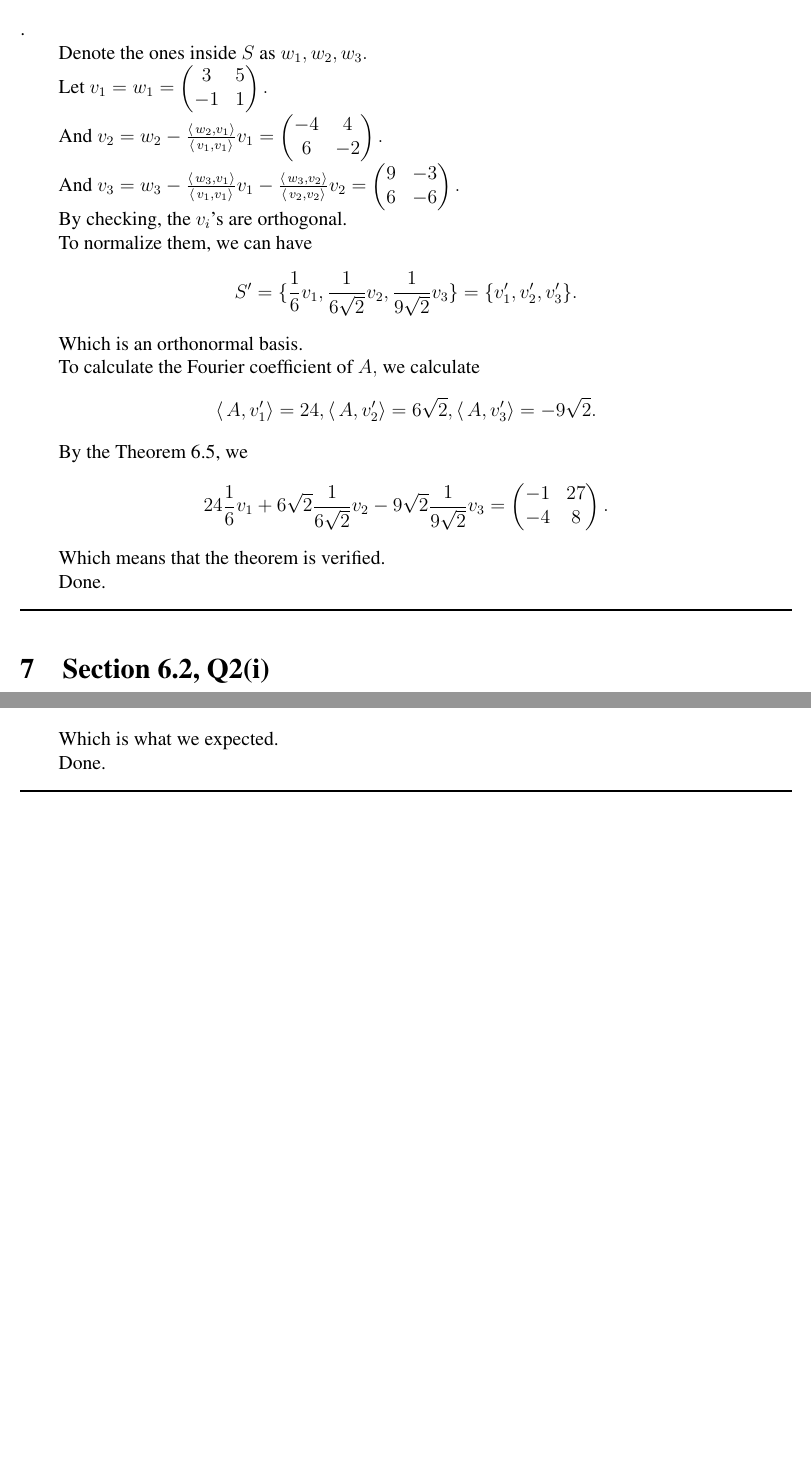
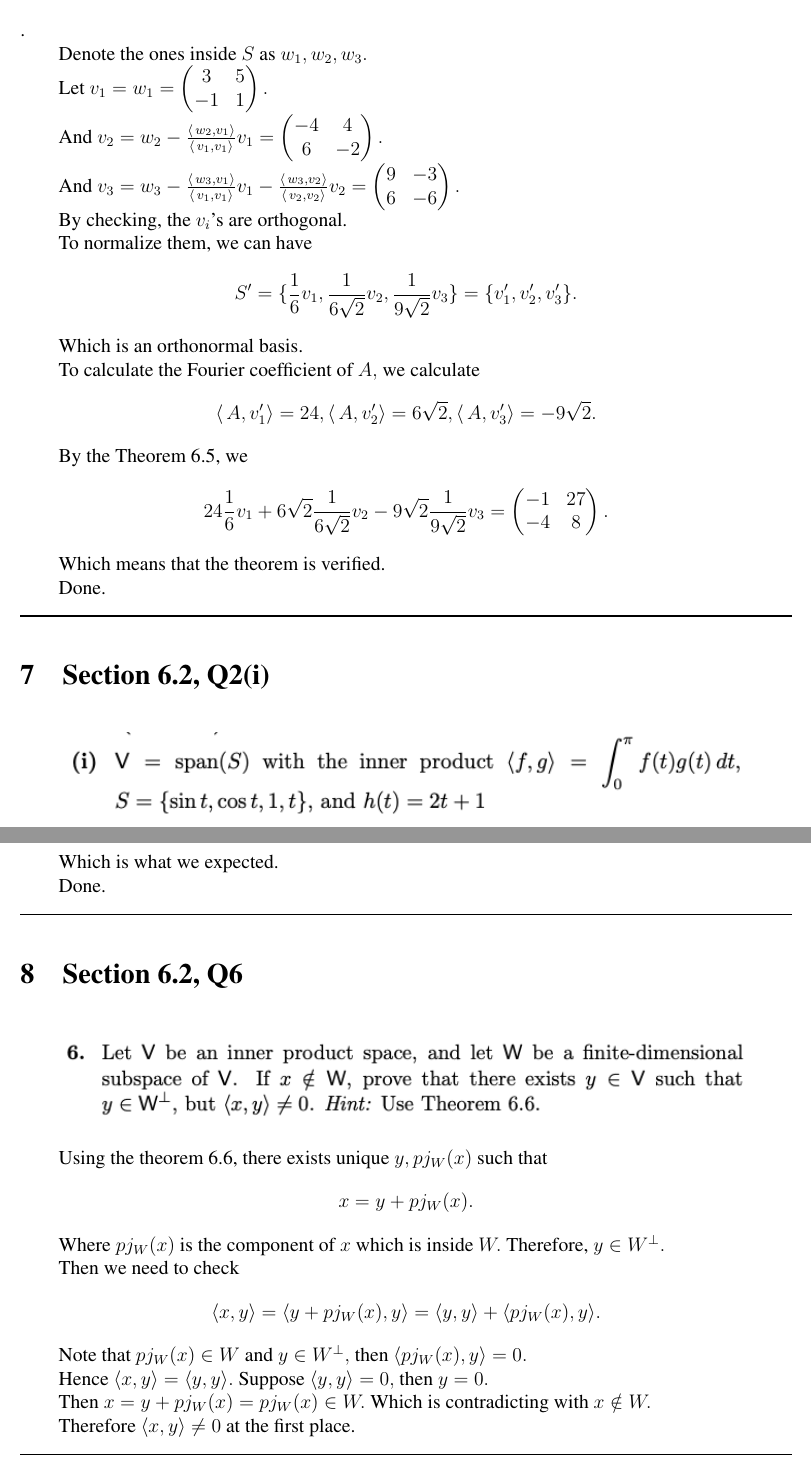
Before and after one commit to WilliamZheng99/MATH2040C_HW, a LaTeX problem sheet (Assignment6/hw6.tex): two parts of pages 6 and 7 of 7, joined at a grey line, cut so that both start at the same text, the shorter picture padded with empty space. Compiled offline with pdfLaTeX.

Commit message:
Q8 solved

```diff
--- a/Assignment6/hw6.tex
+++ b/Assignment6/hw6.tex
@@ -284,6 +284,11 @@ Done.
 \noindent\rule[0.1ex]{\linewidth}{1pt}
 
 \section{Section 6.2, Q2(i)}
+\begin{figure}[htp]
+    \centering % 图片居中
+    \includegraphics[width = 15cm]{img/Q7.png}
+\end{figure}
+
 Let $v_1=w_1=\sin{t}$.
 
 Let $v_2=w_2-\frac{\langle\, w_2,v_1 \rangle}{\langle v_1,v_1\rangle}v_1=\cos{t}.$
@@ -314,7 +319,27 @@ Done.
 
 \noindent\rule[0.1ex]{\linewidth}{1pt}
 
+\section{Section 6.2, Q6}
+\begin{figure}[htp]
+    \centering % 图片居中
+    \includegraphics[width = 15cm]{img/Q8.png}
+\end{figure}
 
+Using the theorem 6.6, there exists unique $y, pj_{W}(x)$ such that $$x=y+pj_{W}(x).$$
+
+Where $pj_{W}(x)$ is the component of $x$ which is inside $W.$ Therefore, $y\in W^{\perp}.$
+
+Then we need to check $$\langle x,y \rangle=\langle y+pj_{W}(x),y \rangle=\langle y,y \rangle+\langle pj_{W}(x),y \rangle.$$
+
+Note that $pj_{W}(x) \in W$ and $y\in W^{\perp},$ then $\langle pj_{W}(x),y \rangle=0.$
+
+Hence $\langle x,y \rangle=\langle y,y \rangle.$ Suppose $\langle y,y \rangle =0,$ then $y=0.$
+
+Then $x=y+pj_{W}(x)=pj_{W}(x)\in W.$ Which is contradicting with $x \notin W.$
+
+Therefore $\langle x,y \rangle \neq 0$ at the first place.
+
+\noindent\rule[0.1ex]{\linewidth}{1pt}
 
 
 
```
Also changed, not shown: Assignment6/hw6.pdf, Assignment6/img/Q7.png (added), Assignment6/img/Q8.png (added), 5 other files.
